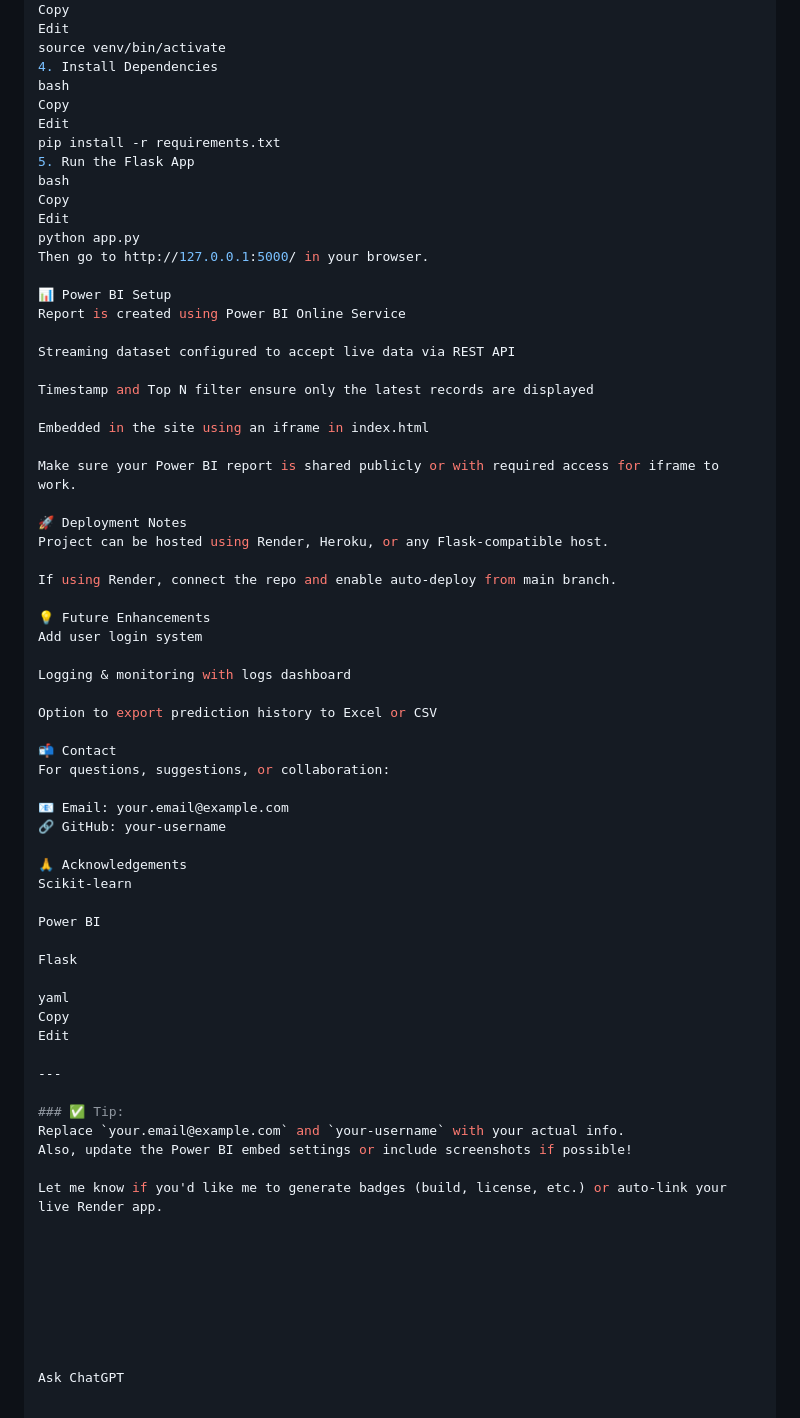
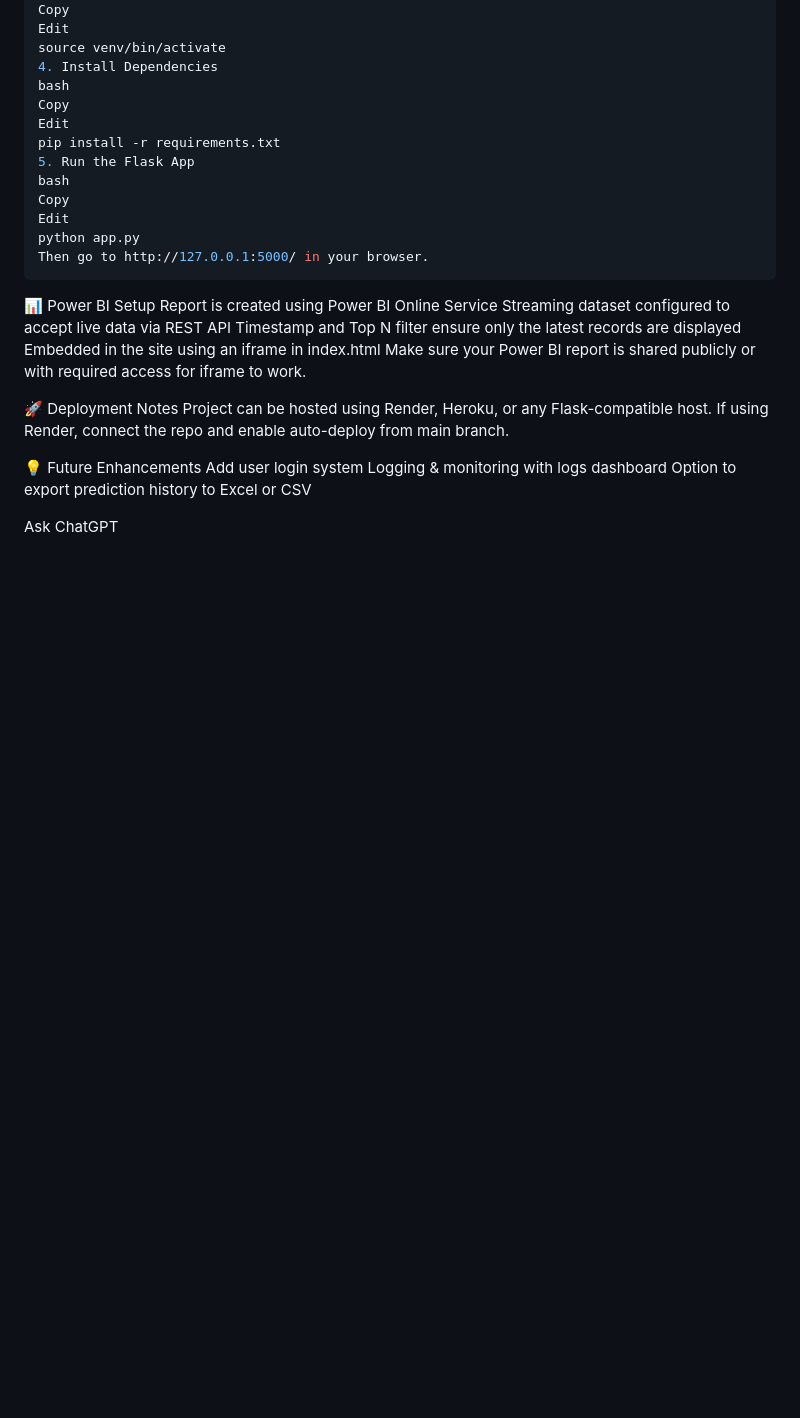
Before and after one commit to Soham-global/CustomerChurnPrediction, a Markdown page: README.md, the part around the change. GitHub-like rendering; blank space fills up the shorter version.

````diff
--- a/README.md
+++ b/README.md
@@ -96,54 +96,25 @@ Copy
 Edit
 python app.py
 Then go to http://127.0.0.1:5000/ in your browser.
+```
 
 📊 Power BI Setup
 Report is created using Power BI Online Service
-
 Streaming dataset configured to accept live data via REST API
-
 Timestamp and Top N filter ensure only the latest records are displayed
-
 Embedded in the site using an iframe in index.html
-
 Make sure your Power BI report is shared publicly or with required access for iframe to work.
 
 🚀 Deployment Notes
 Project can be hosted using Render, Heroku, or any Flask-compatible host.
-
 If using Render, connect the repo and enable auto-deploy from main branch.
 
 💡 Future Enhancements
 Add user login system
-
 Logging & monitoring with logs dashboard
-
 Option to export prediction history to Excel or CSV
 
-📬 Contact
-For questions, suggestions, or collaboration:
 
-📧 Email: your.email@example.com
-🔗 GitHub: your-username
-
-🙏 Acknowledgements
-Scikit-learn
-
-Power BI
-
-Flask
-
-yaml
-Copy
-Edit
-
----
-
-### ✅ Tip:
-Replace `your.email@example.com` and `your-username` with your actual info.
-Also, update the Power BI embed settings or include screenshots if possible!
-
-Let me know if you'd like me to generate badges (build, license, etc.) or auto-link your live Render app.
 
 
 
````
